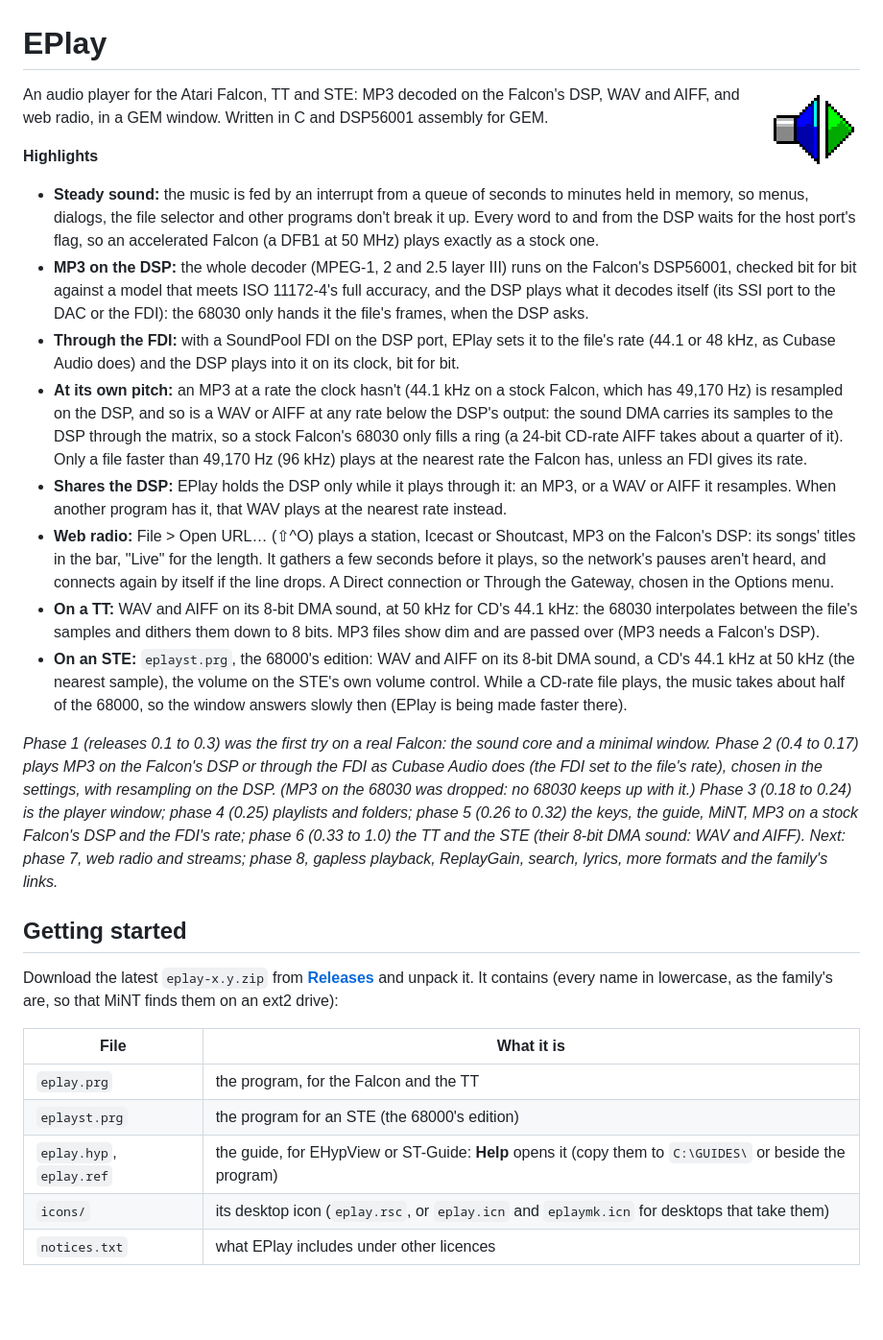
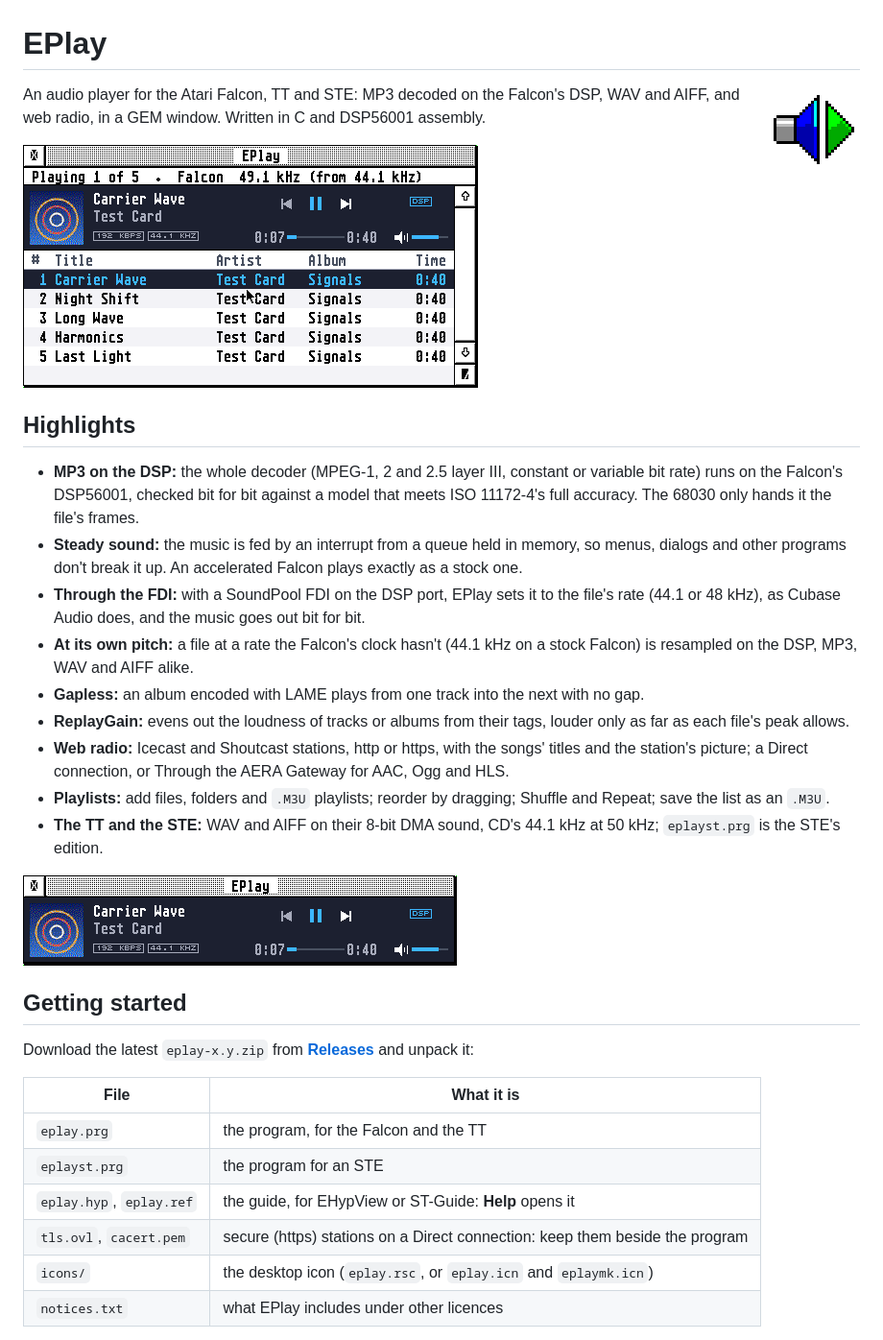
Before and after one commit to whomper/EPlay, a Markdown page: README.md, the part around one of its changes. Shown at 96% size. Rendered like a GitHub page; pictures changed too: docs/mini.png (added), docs/player.png (added); blank space fills up the shorter version.

```diff
--- a/README.md
+++ b/README.md
@@ -3,58 +3,43 @@
 <img src="docs/icon16.png" width="96" align="right" alt="EPlay icon: a loudspeaker sending out a play triangle">
 
 An audio player for the Atari Falcon, TT and STE: MP3 decoded on the Falcon's DSP, WAV and AIFF,
-and web radio, in a GEM window. Written in C and DSP56001 assembly for GEM.
+and web radio, in a GEM window. Written in C and DSP56001 assembly.
 
-**Highlights**
+![EPlay on a Falcon in 256 colours (Hatari): an album of five tracks in the list, the first playing, its cover, title and artist in the bar with the position, the volume and DSP as the output](docs/player.png)
 
-- **Steady sound:** the music is fed by an interrupt from a queue of seconds to minutes held in
-  memory, so menus, dialogs, the file selector and other programs don't break it up. Every word to
-  and from the DSP waits for the host port's flag, so an accelerated Falcon (a DFB1 at 50 MHz)
-  plays exactly as a stock one.
-- **MP3 on the DSP:** the whole decoder (MPEG-1, 2 and 2.5 layer III) runs on the Falcon's
-  DSP56001, checked bit for bit against a model that meets ISO 11172-4's full accuracy, and the
-  DSP plays what it decodes itself (its SSI port to the DAC or the FDI): the 68030 only hands it
-  the file's frames, when the DSP asks.
+## Highlights
+
+- **MP3 on the DSP:** the whole decoder (MPEG-1, 2 and 2.5 layer III, constant or variable bit
+  rate) runs on the Falcon's DSP56001, checked bit for bit against a model that meets ISO
+  11172-4's full accuracy. The 68030 only hands it the file's frames.
+- **Steady sound:** the music is fed by an interrupt from a queue held in memory, so menus,
+  dialogs and other programs don't break it up. An accelerated Falcon plays exactly as a stock one.
 - **Through the FDI:** with a SoundPool FDI on the DSP port, EPlay sets it to the file's rate
-  (44.1 or 48 kHz, as Cubase Audio does) and the DSP plays into it on its clock, bit for bit.
-- **At its own pitch:** an MP3 at a rate the clock hasn't (44.1 kHz on a stock Falcon, which has
-  49,170 Hz) is resampled on the DSP, and so is a WAV or AIFF at any rate below the DSP's
-  output: the sound DMA carries its samples to the DSP through the matrix, so a stock Falcon's
-  68030 only fills a ring (a 24-bit CD-rate AIFF takes about a quarter of it). Only a file faster
-  than 49,170 Hz (96 kHz) plays at the nearest rate the Falcon has, unless an FDI gives its rate.
-- **Shares the DSP:** EPlay holds the DSP only while it plays through it: an MP3, or a WAV or AIFF
-  it resamples. When another program has it, that WAV plays at the nearest rate instead.
-- **Web radio:** File > Open URL… (⇧^O) plays a station, Icecast or Shoutcast, MP3 on the
-  Falcon's DSP: its songs' titles in the bar, "Live" for the length. It gathers a few seconds before
-  it plays, so the network's pauses aren't heard, and connects again by itself if the line drops.
-  A Direct connection or Through the Gateway, chosen in the Options menu.
-- **On a TT:** WAV and AIFF on its 8-bit DMA sound, at 50 kHz for CD's 44.1 kHz: the 68030
-  interpolates between the file's samples and dithers them down to 8 bits. MP3 files show dim and
-  are passed over (MP3 needs a Falcon's DSP).
-- **On an STE:** `eplayst.prg`, the 68000's edition: WAV and AIFF on its 8-bit DMA sound, a CD's
-  44.1 kHz at 50 kHz (the nearest sample), the volume on the STE's own volume control. While a
-  CD-rate file plays, the music takes about half of the 68000, so the window answers slowly then
-  (EPlay is being made faster there).
+  (44.1 or 48 kHz), as Cubase Audio does, and the music goes out bit for bit.
+- **At its own pitch:** a file at a rate the Falcon's clock hasn't (44.1 kHz on a stock Falcon)
+  is resampled on the DSP, MP3, WAV and AIFF alike.
+- **Gapless:** an album encoded with LAME plays from one track into the next with no gap.
+- **ReplayGain:** evens out the loudness of tracks or albums from their tags, louder only as far
+  as each file's peak allows.
+- **Web radio:** Icecast and Shoutcast stations, http or https, with the songs' titles and the
+  station's picture; a Direct connection, or Through the AERA Gateway for AAC, Ogg and HLS.
+- **Playlists:** add files, folders and `.M3U` playlists; reorder by dragging; Shuffle and Repeat;
+  save the list as an `.M3U`.
+- **The TT and the STE:** WAV and AIFF on their 8-bit DMA sound, CD's 44.1 kHz at 50 kHz;
+  `eplayst.prg` is the STE's edition.
 
-*Phase 1 (releases 0.1 to 0.3) was the first try on a real Falcon: the sound core and a minimal
-window. Phase 2 (0.4 to 0.17) plays MP3 on the Falcon's DSP or through the FDI as Cubase Audio
-does (the FDI set to the file's rate), chosen in the settings, with resampling on the DSP. (MP3 on
-the 68030 was dropped: no 68030 keeps up with it.) Phase 3 (0.18 to 0.24) is the player window;
-phase 4 (0.25) playlists and folders; phase 5 (0.26 to 0.32) the keys, the guide, MiNT, MP3 on a
-stock Falcon's DSP and the FDI's rate; phase 6 (0.33 to 1.0) the TT and the STE (their 8-bit DMA
-sound: WAV and AIFF). Next: phase 7, web radio and streams; phase 8, gapless playback,
-ReplayGain, search, lyrics, more formats and the family's links.*
+<img src="docs/mini.png" alt="The mini player: the bar alone, with the cover, title, transport, position and volume">
 
 ## Getting started
 
-Download the latest `eplay-x.y.zip` from **[Releases](../../releases/latest)** and unpack it. It
-contains (every name in lowercase, as the family's are, so that MiNT finds them on an ext2 drive):
+Download the latest `eplay-x.y.zip` from **[Releases](../../releases/latest)** and unpack it:
 
 | File | What it is |
 |---|---|
 | `eplay.prg` | the program, for the Falcon and the TT |
-| `eplayst.prg` | the program for an STE (the 68000's edition) |
-| `eplay.hyp`, `eplay.ref` | the guide, for EHypView or ST-Guide: **Help** opens it (copy them to `C:\GUIDES\` or beside the program) |
-| `icons/` | its desktop icon (`eplay.rsc`, or `eplay.icn` and `eplaymk.icn` for desktops that take them) |
+| `eplayst.prg` | the program for an STE |
+| `eplay.hyp`, `eplay.ref` | the guide, for EHypView or ST-Guide: **Help** opens it |
+| `tls.ovl`, `cacert.pem` | secure (https) stations on a Direct connection: keep them beside the program |
+| `icons/` | the desktop icon (`eplay.rsc`, or `eplay.icn` and `eplaymk.icn`) |
 | `notices.txt` | what EPlay includes under other licences |
 
```
Also changed, not shown: other parts of README.md (+56 -101 lines), docs/settings.png (added), 1 other file.
